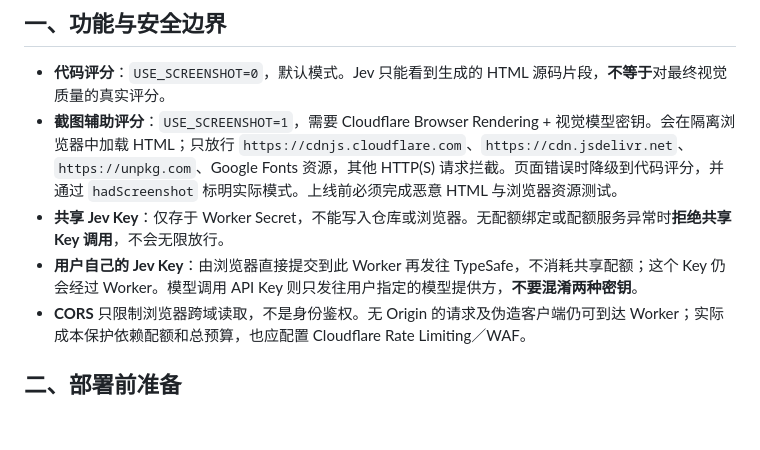
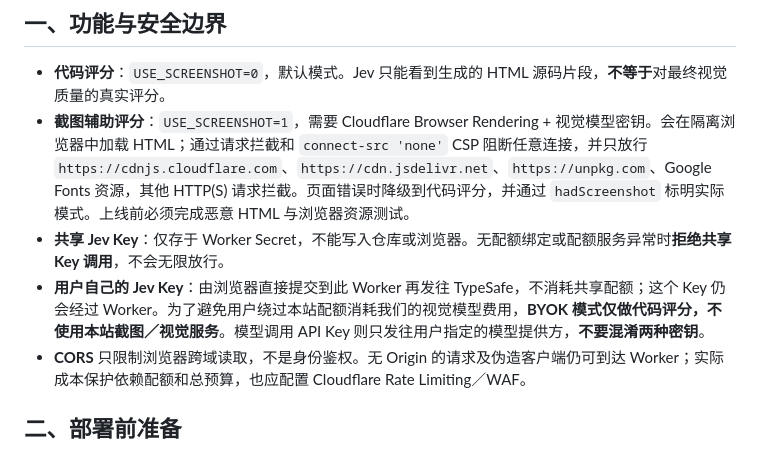
Before and after one commit to zhoushimiaov/agent-test, a Markdown page: worker/README.md, the part around the change. Rendered like a GitHub page; blank space fills up the shorter version.

Commit message:
docs(worker): clarify BYOK cannot consume screenshot budget

```diff
--- a/worker/README.md
+++ b/worker/README.md
@@ -7,9 +7,9 @@ Cloudflare Worker 使用服务器端 Jev Secret 评分，用户也可提供自
 ## 一、功能与安全边界
 
 - **代码评分**：`USE_SCREENSHOT=0`，默认模式。Jev 只能看到生成的 HTML 源码片段，**不等于**对最终视觉质量的真实评分。
-- **截图辅助评分**：`USE_SCREENSHOT=1`，需要 Cloudflare Browser Rendering + 视觉模型密钥。会在隔离浏览器中加载 HTML；只放行 `https://cdnjs.cloudflare.com`、`https://cdn.jsdelivr.net`、`https://unpkg.com`、Google Fonts 资源，其他 HTTP(S) 请求拦截。页面错误时降级到代码评分，并通过 `hadScreenshot` 标明实际模式。上线前必须完成恶意 HTML 与浏览器资源测试。
+- **截图辅助评分**：`USE_SCREENSHOT=1`，需要 Cloudflare Browser Rendering + 视觉模型密钥。会在隔离浏览器中加载 HTML；通过请求拦截和 `connect-src 'none'` CSP 阻断任意连接，并只放行 `https://cdnjs.cloudflare.com`、`https://cdn.jsdelivr.net`、`https://unpkg.com`、Google Fonts 资源，其他 HTTP(S) 请求拦截。页面错误时降级到代码评分，并通过 `hadScreenshot` 标明实际模式。上线前必须完成恶意 HTML 与浏览器资源测试。
 - **共享 Jev Key**：仅存于 Worker Secret，不能写入仓库或浏览器。无配额绑定或配额服务异常时**拒绝共享 Key 调用**，不会无限放行。
-- **用户自己的 Jev Key**：由浏览器直接提交到此 Worker 再发往 TypeSafe，不消耗共享配额；这个 Key 仍会经过 Worker。模型调用 API Key 则只发往用户指定的模型提供方，**不要混淆两种密钥**。
+- **用户自己的 Jev Key**：由浏览器直接提交到此 Worker 再发往 TypeSafe，不消耗共享配额；这个 Key 仍会经过 Worker。为了避免用户绕过本站配额消耗我们的视觉模型费用，**BYOK 模式仅做代码评分，不使用本站截图／视觉服务**。模型调用 API Key 则只发往用户指定的模型提供方，**不要混淆两种密钥**。
 - **CORS** 只限制浏览器跨域读取，不是身份鉴权。无 Origin 的请求及伪造客户端仍可到达 Worker；实际成本保护依赖配额和总预算，也应配置 Cloudflare Rate Limiting／WAF。
 
 ## 二、部署前准备
```
